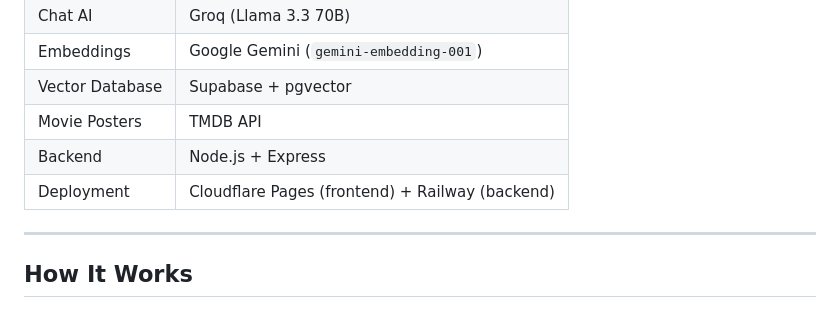
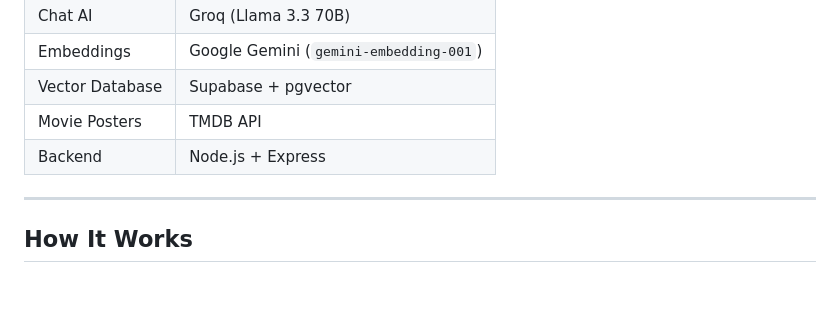
Before and after one commit to Oussamagrimida/PopChoice, a Markdown page: README.md, the part around the change. Drawn GitHub-style.

Commit message:
readmeupdate

```diff
--- a/README.md
+++ b/README.md
@@ -20,7 +20,6 @@ PopChoice collects movie preferences from each person in the group individually,
 | Vector Database | Supabase + pgvector |
 | Movie Posters | TMDB API |
 | Backend | Node.js + Express |
-| Deployment | Cloudflare Pages (frontend) + Railway (backend) |
 
 ---
 
```
